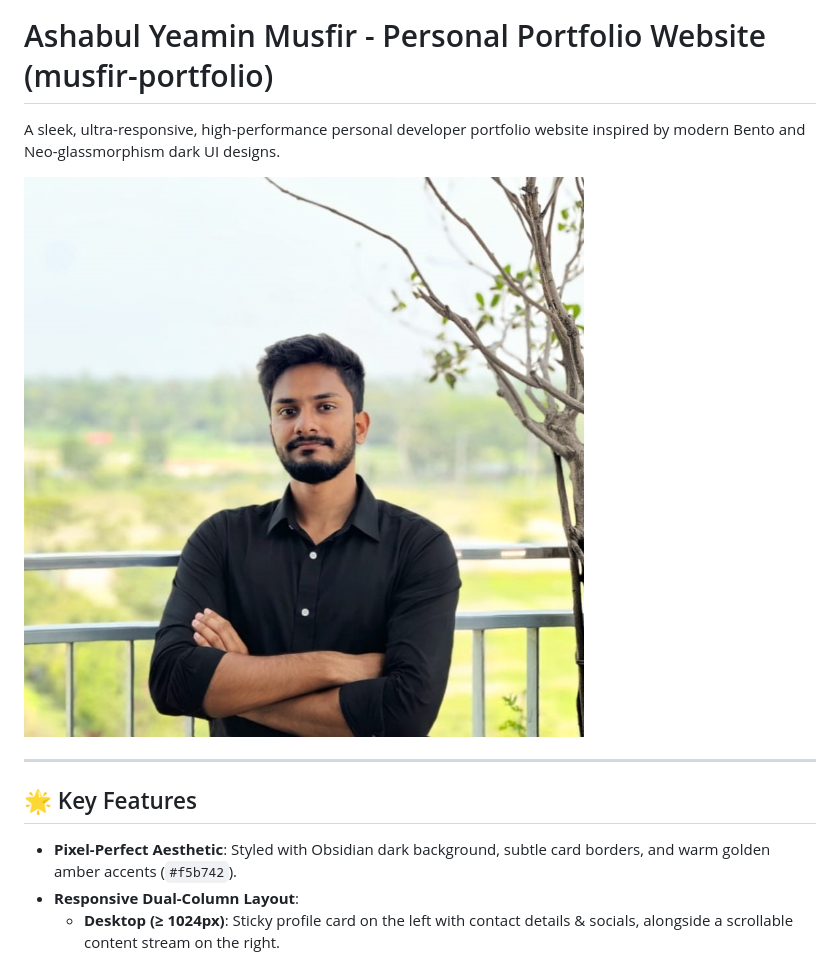
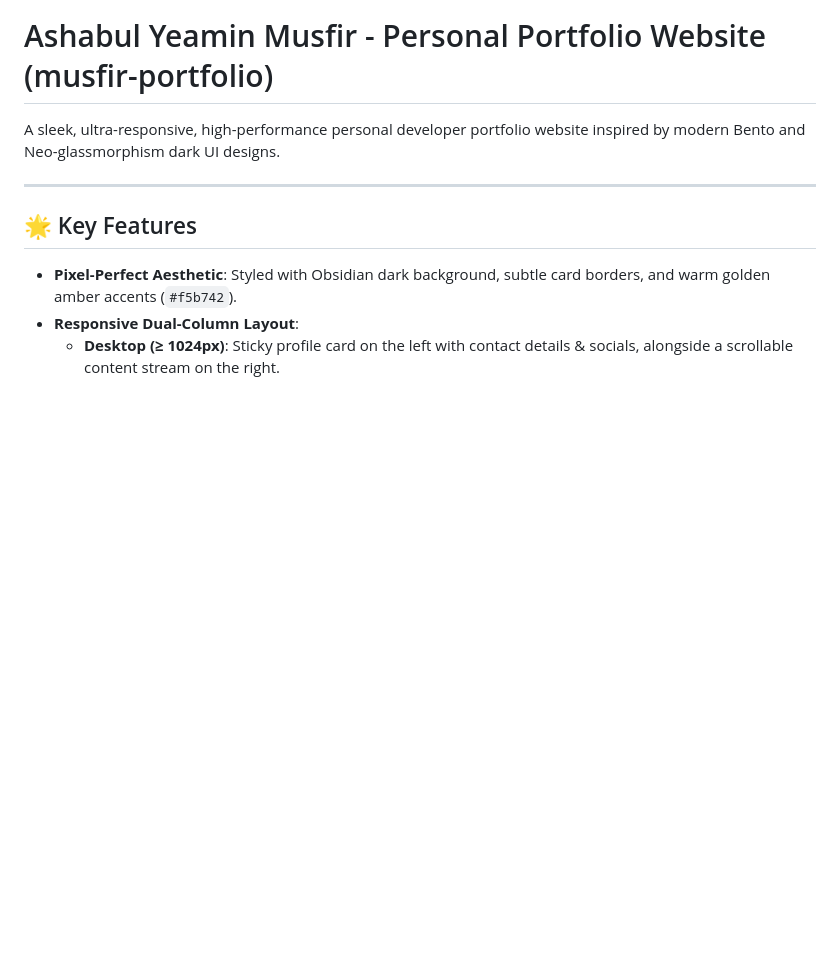
Before and after one commit to musfir-ds/musfir-portfolio, a Markdown page: README.md, the part around the change. Drawn GitHub-style; blank space fills up the shorter version.

```diff
--- a/README.md
+++ b/README.md
@@ -1,8 +1,6 @@
 # Ashabul Yeamin Musfir - Personal Portfolio Website (musfir-portfolio)
 
 A sleek, ultra-responsive, high-performance personal developer portfolio website inspired by modern Bento and Neo-glassmorphism dark UI designs.
-
-![Portfolio Preview](./assets/images/profile.png)
 
 ---
 
```
